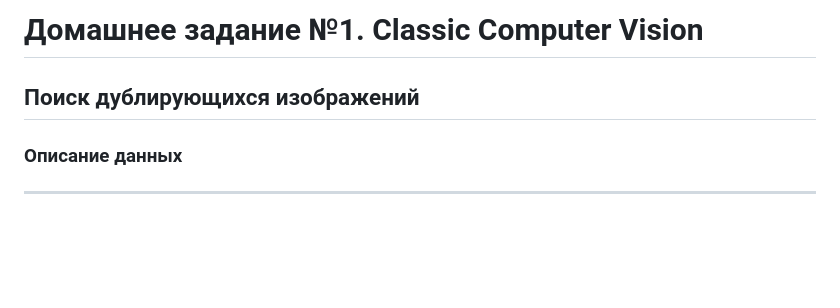
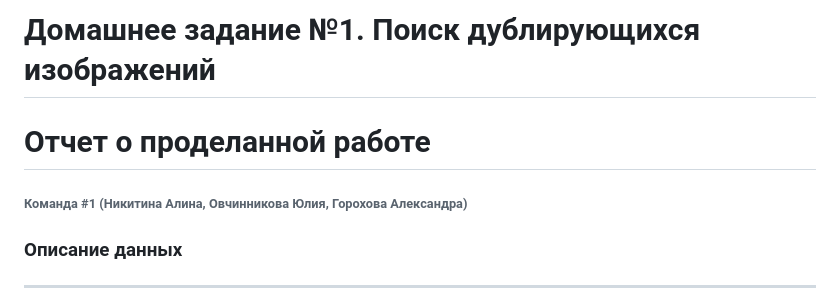
Before and after one commit to YuliaOv22/itmo_cv_adv_2025, a Markdown page: README.md, the part around the change. Drawn GitHub-style; blank space fills up the shorter version.

Commit message:
docs(update_readme): Обновлен README
Обновлен README

```diff
--- a/README.md
+++ b/README.md
@@ -1,6 +1,7 @@
-# Домашнее задание №1. Classic Computer Vision
+# Домашнее задание №1. Поиск дублирующихся изображений
 
-## Поиск дублирующихся изображений
+# Отчет о проделанной работе
+###### Команда #1 (Никитина Алина, Овчинникова Юлия, Горохова Александра)
 
 ### **Описание данных**
 ---
```
